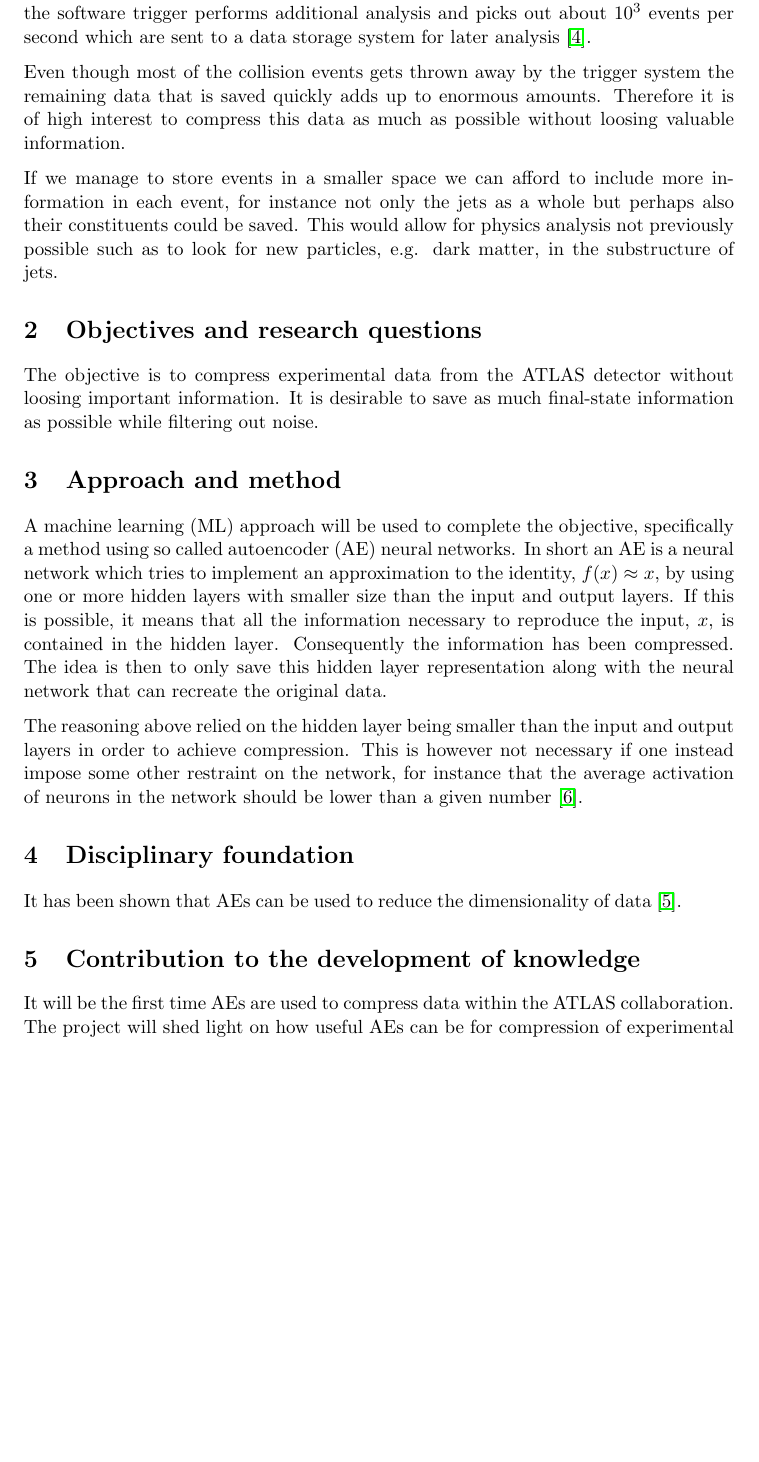
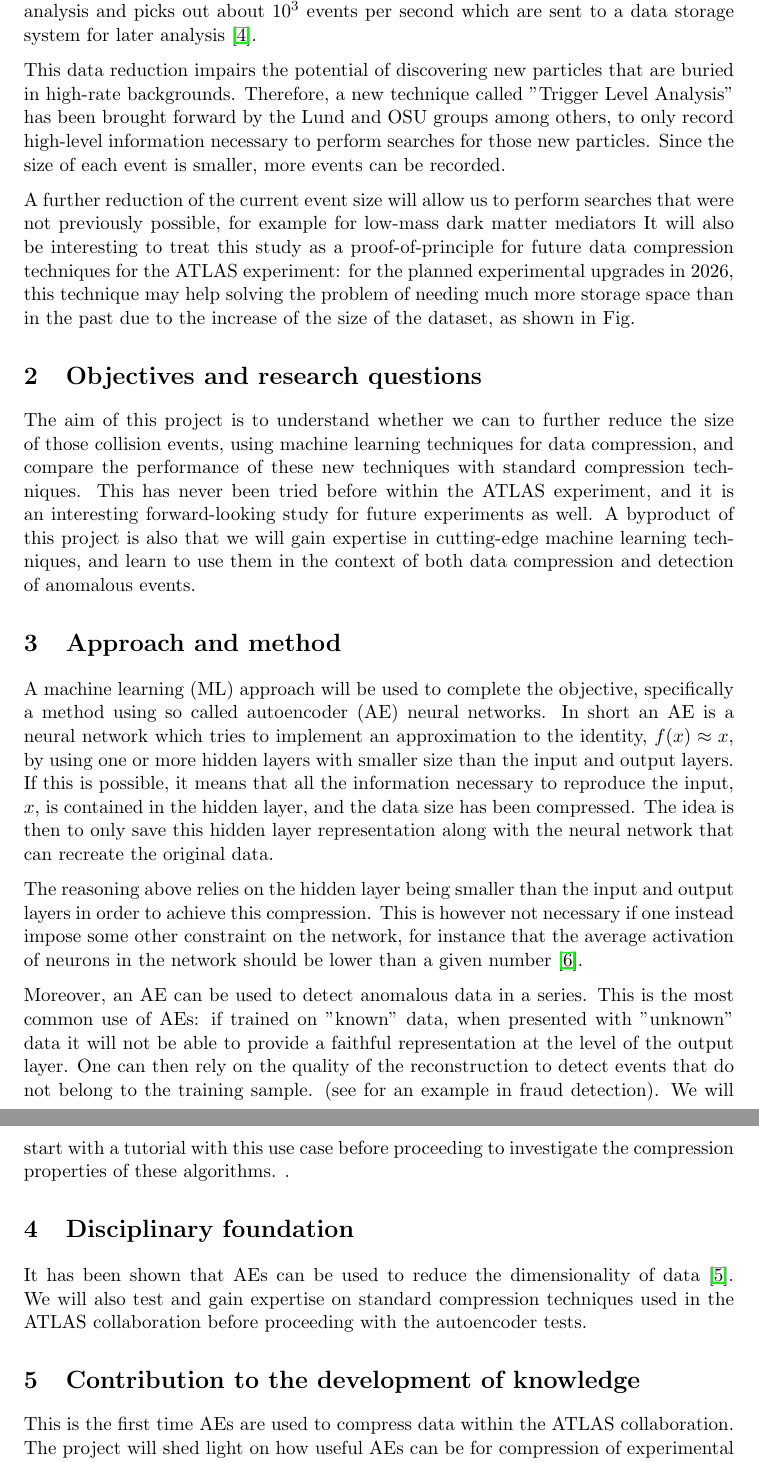
Before and after one commit to urania277/Eric-s-Thesis-Goal-Document, a LaTeX document (main.tex): part of page 2 of 3 before the commit and two parts of pages 2 and 3 of 3 after it, the two joined at a grey line, cut so that both start at the same text, the shorter picture padded with empty space. Compiled offline with pdfLaTeX.

Commit message:
Caterina's changes

```diff
--- a/main.tex
+++ b/main.tex
@@ -56,26 +57,37 @@ ATLAS~\cite{Collaboration_2008} stands for A Toroidal LHC ApparatuS and is the l
 
-There are approximately 1.7 billion collisions occurring inside the ATLAS detector each second~\cite{trigger_das}. Most of these collisions, however, are not interesting and therefore will not be sent to storage. In addition, current technological limitations make it impossible to store the enormous amount of data that gets produced. Hence, ATLAS uses a so called \emph{trigger system}, consisting of two levels, one hardware level and one software level. The hardware trigger comes first and saves at most $10^5$ collisions per second. Thereafter the software trigger performs additional analysis and picks out about $10^3$ events per second which are sent to a data storage system for later analysis~\cite{trigger_das}.
+There are approximately 1.7 billion collisions occurring inside the ATLAS detector, each second~\cite{trigger_das}. Most of these collisions are not interesting and therefore will not be sent to storage. In addition, current technological limitations make it impossible to store the enormous amount of data that gets produced, even in the cases where they are interesting. Hence, ATLAS uses a so called \emph{trigger system}, consisting of two levels, one hardware level and one software level. The first hardware trigger and saves at most $10^5$ collision events per second. Thereafter the software trigger performs an additional analysis and picks out about $10^3$ events per second which are sent to a data storage system for later analysis~\cite{trigger_das}.
 
-Even though most of the collision events gets thrown away by the trigger system the remaining data that is saved quickly adds up to enormous amounts. Therefore it is of high interest to compress this data as much as possible without loosing valuable information.
+This data reduction impairs the potential of discovering new particles that are buried in high-rate backgrounds. Therefore, a new technique called "Trigger Level Analysis" has been brought forward by the Lund and OSU groups among others, to only record high-level information necessary to perform searches for those new particles. Since the size of each event is smaller, more events can be recorded.
 
-If we manage to store events in a smaller space we can afford to include more information in each event, for instance not only the jets as a whole but perhaps also their constituents could be saved. This would allow for physics analysis not previously possible such as to look for new particles, e.g. dark matter, in the substructure of jets.
+A further reduction of the current event size will allow us to perform searches that were not previously possible, for example for low-mass dark matter mediators
+%\cite{[https://arxiv.org/abs/1503.05916]}. %fix citation
+It will also be interesting to treat this study as a proof-of-principle for future data compression techniques for the ATLAS experiment: for the planned experimental upgrades in 2026, this technique may help solving the problem of needing much more storage space than in the past due to the increase of the size of the dataset, as shown in Fig.
+%insert, understand & caption this picture: https://twiki.cern.ch/twiki/pub/AtlasPublic/ComputingandSoftwarePublicResults/diskHLLHC_noold.png
 
 \section{Objectives and research questions}
 
-The objective is to compress experimental data from the ATLAS detector without loosing important information. It is desirable to save as much final-state information as possible while filtering out noise.
+The aim of this project is to understand whether we can to further reduce the size of those collision events, using machine learning techniques for data compression, and compare the performance of these new techniques with standard compression techniques. This has never been tried before within the ATLAS experiment, and it is an interesting forward-looking study for future experiments as well.
+A byproduct of this project is also that we %I? do you talk in first person?
+will gain expertise in cutting-edge machine learning techniques, and learn to use them in the context of both data compression and detection of anomalous events.
 
 \section{Approach and method}
 
-A machine learning (ML) approach will be used to complete the objective, specifically a method using so called autoencoder (AE) neural networks. In short an AE is a neural network which tries to implement an approximation to the identity, $f(x) \approx x$, by using one or more hidden layers with smaller size than the input and output layers. If this is possible, it means that all the information necessary to reproduce the input, $x$, is contained in the hidden layer. Consequently the information has been compressed. The idea is then to only save this hidden layer representation along with the neural network that can recreate the original data.
+A machine learning (ML) approach will be used to complete the objective, specifically a method using so called autoencoder (AE) neural networks. In short an AE is a neural network which tries to implement an approximation to the identity, $f(x) \approx x$, by using one or more hidden layers with smaller size than the input and output layers. If this is possible, it means that all the information necessary to reproduce the input, $x$, is contained in the hidden layer, and the data size has been compressed. The idea is then to only save this hidden layer representation along with the neural network that can recreate the original data.
 
-The reasoning above relied on the hidden layer being smaller than the input and output layers in order to achieve compression. This is however not necessary if one instead impose some other restraint on the network, for instance that the average activation of neurons in the network should be lower than a given number~\cite{ng_autoenc}.
+The reasoning above relies on the hidden layer being smaller than the input and output layers in order to achieve this compression. This is however not necessary if one instead impose some other constraint on the network, for instance that the average activation of neurons in the network should be lower than a given number~\cite{ng_autoenc}. %CD: I don't understand what point you want to make here?
+
+Moreover, an AE can be used to detect anomalous data in a series. This is the most common use of AEs: if trained on "known" data, when presented with "unknown" data it will not be able to provide a faithful representation at the level of the output layer. One can then rely on the quality of the reconstruction to detect events that do not belong to the training sample. (see
+%\cite{https://www.datascience.com/blog/fraud-detection-with-tensorflow}
+for an example in fraud detection). We will start with a tutorial with this use case before proceeding to investigate the compression properties of these algorithms. .
 
 \section{Disciplinary foundation}
-It has been shown that AEs can be used to reduce the dimensionality of data \cite{hinton}.
+
+It has been shown that AEs can be used to reduce the dimensionality of data \cite{hinton}. We will also test and gain expertise on standard compression techniques used in the ATLAS collaboration %\cite{https://indico.cern.ch/event/725169/contributions/2983338/attachments/1639555/2617474/180425_merrenst_SPOT.pdf}. fix citation
+before proceeding with the autoencoder tests.
 
 \section{Contribution to the development of knowledge}
 
-It will be the first time AEs are used to compress data within the ATLAS collaboration. The project will shed light on how useful AEs can be for compression of experimental high energy physics data.
+This is the first time AEs are used to compress data within the ATLAS collaboration. The project will shed light on how useful AEs can be for compression of experimental high energy physics data. Moreover, the preliminary studies will show how AEs can be used not only for data compression but also for anomaly detection.
 
 \section{Required resources}
 
```
Also changed, not shown: main.tex (17 more changed lines).
